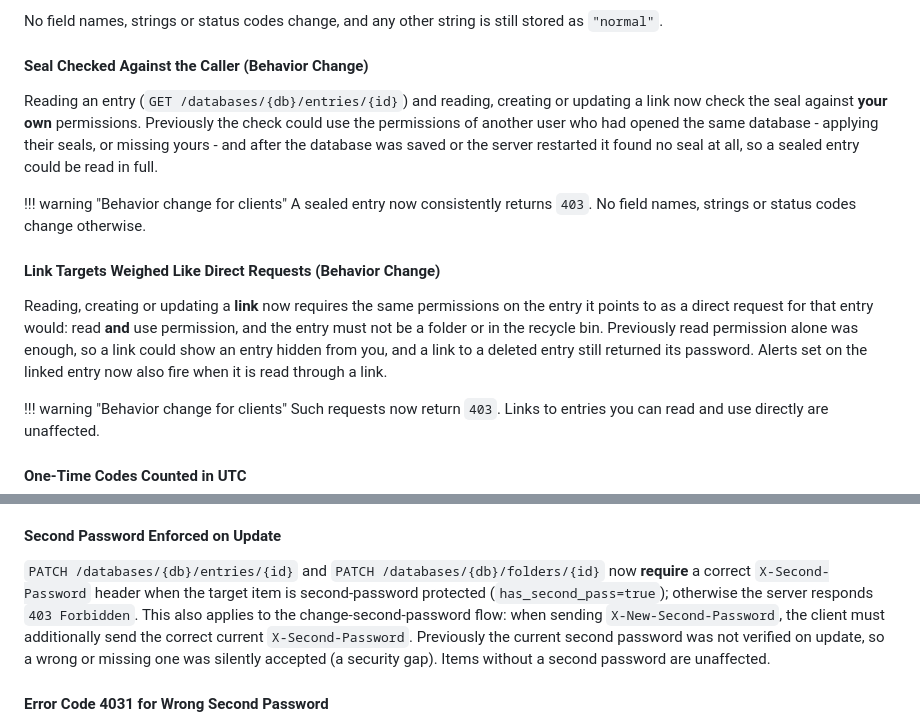
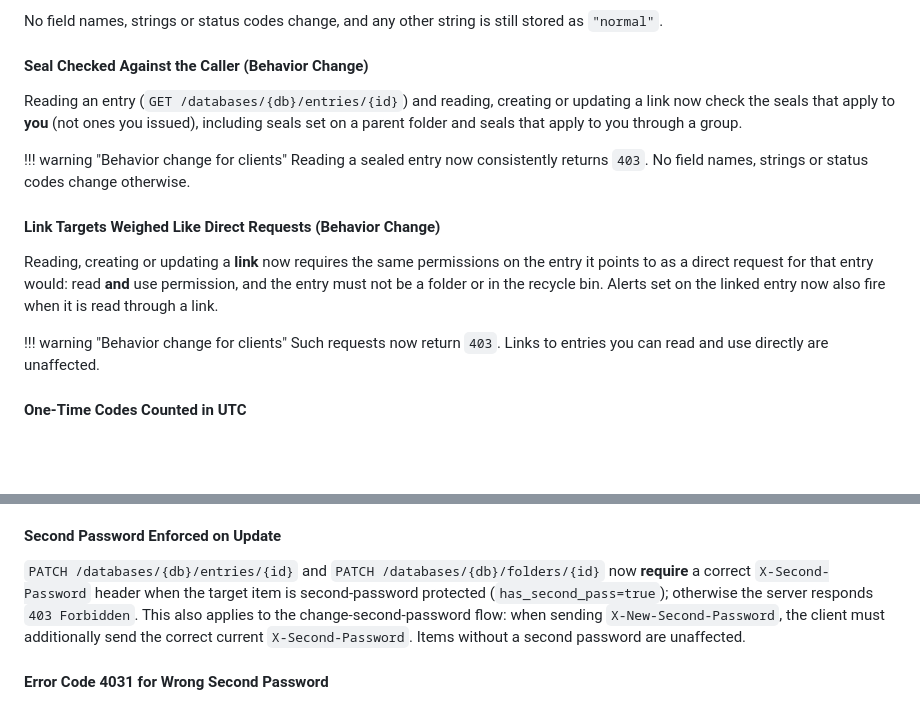
Before and after one commit to acebit-gmbh/pd_rest_api, a Markdown page: docs/v2.0/changelog.md, 2 parts joined by grey strips. Drawn GitHub-style; blank space fills up the shorter version.

Commit message:
Changelog states the new behaviour, not how the old one could be used
Three v2.0 changelog entries described what earlier servers let through, not
only what the server now does:

- Seal Checked Against the Caller: the conditions under which a sealed entry
  could be read.
- Link Targets Weighed Like Direct Requests: what a link returned for an
  entry hidden from the caller or deleted.
- Second Password Enforced on Update: that a wrong or missing second
  password was accepted.

Released 19.2.x servers still behave that way for the first two. Each entry
now describes only the current behaviour and what a client has to handle;
the statuses, headers and behaviour-change notes are unchanged. The seal
note is also narrowed to reads, which is where a seal answers 403.

mkdocs build --strict (v2) reports only the two warnings that were already
there.

Co-Authored-By: Claude Opus 5 <noreply@anthropic.com>

```diff
--- a/docs/v2.0/changelog.md
+++ b/docs/v2.0/changelog.md
@@ -206,14 +206,14 @@ No field names, strings or status codes change, and any other string is still st
 
 #### Seal Checked Against the Caller (Behavior Change)
 
-Reading an entry (`GET /databases/{db}/entries/{id}`) and reading, creating or updating a link now check the seal against **your own** permissions. Previously the check could use the permissions of another user who had opened the same database - applying their seals, or missing yours - and after the database was saved or the server restarted it found no seal at all, so a sealed entry could be read in full.
+Reading an entry (`GET /databases/{db}/entries/{id}`) and reading, creating or updating a link now check the seals that apply to **you** (not ones you issued), including seals set on a parent folder and seals that apply to you through a group.
 
 !!! warning "Behavior change for clients"
-    A sealed entry now consistently returns `403`. No field names, strings or status codes change otherwise.
+    Reading a sealed entry now consistently returns `403`. No field names, strings or status codes change otherwise.
 
 #### Link Targets Weighed Like Direct Requests (Behavior Change)
 
-Reading, creating or updating a **link** now requires the same permissions on the entry it points to as a direct request for that entry would: read **and** use permission, and the entry must not be a folder or in the recycle bin. Previously read permission alone was enough, so a link could show an entry hidden from you, and a link to a deleted entry still returned its password. Alerts set on the linked entry now also fire when it is read through a link.
+Reading, creating or updating a **link** now requires the same permissions on the entry it points to as a direct request for that entry would: read **and** use permission, and the entry must not be a folder or in the recycle bin. Alerts set on the linked entry now also fire when it is read through a link.
 
 !!! warning "Behavior change for clients"
     Such requests now return `403`. Links to entries you can read and use directly are unaffected.
@@ -228,7 +228,7 @@ One-time codes are now computed from true UTC everywhere on the server, includin
 
 #### Second Password Enforced on Update
 
-`PATCH /databases/{db}/entries/{id}` and `PATCH /databases/{db}/folders/{id}` now **require** a correct `X-Second-Password` header when the target item is second-password protected (`has_second_pass=true`); otherwise the server responds `403 Forbidden`. This also applies to the change-second-password flow: when sending `X-New-Second-Password`, the client must additionally send the correct current `X-Second-Password`. Previously the current second password was not verified on update, so a wrong or missing one was silently accepted (a security gap). Items without a second password are unaffected.
+`PATCH /databases/{db}/entries/{id}` and `PATCH /databases/{db}/folders/{id}` now **require** a correct `X-Second-Password` header when the target item is second-password protected (`has_second_pass=true`); otherwise the server responds `403 Forbidden`. This also applies to the change-second-password flow: when sending `X-New-Second-Password`, the client must additionally send the correct current `X-Second-Password`. Items without a second password are unaffected.
 
 #### Error Code 4031 for Wrong Second Password
 
```
